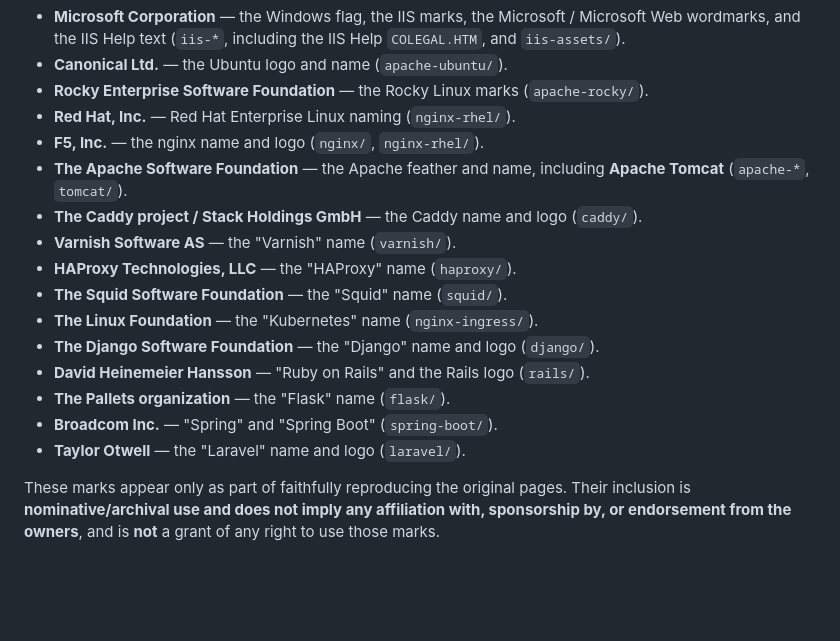
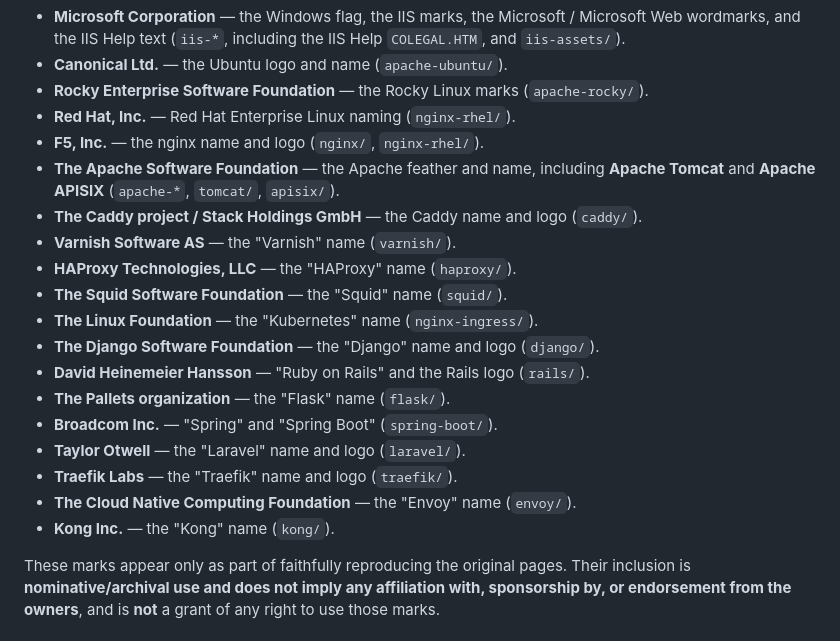
Before and after one commit to MichalAFerber/default-web-pages, a Markdown page: NOTICE.md, the part around the change. Drawn GitHub-style; blank space fills up the shorter version.

```diff
--- a/NOTICE.md
+++ b/NOTICE.md
@@ -41,7 +41,7 @@ licensed:
 - **Red Hat, Inc.** — Red Hat Enterprise Linux naming (`nginx-rhel/`).
 - **F5, Inc.** — the nginx name and logo (`nginx/`, `nginx-rhel/`).
 - **The Apache Software Foundation** — the Apache feather and name, including **Apache
-  Tomcat** (`apache-*`, `tomcat/`).
+  Tomcat** and **Apache APISIX** (`apache-*`, `tomcat/`, `apisix/`).
 - **The Caddy project / Stack Holdings GmbH** — the Caddy name and logo (`caddy/`).
 - **Varnish Software AS** — the "Varnish" name (`varnish/`).
 - **HAProxy Technologies, LLC** — the "HAProxy" name (`haproxy/`).
@@ -52,6 +52,9 @@ licensed:
 - **The Pallets organization** — the "Flask" name (`flask/`).
 - **Broadcom Inc.** — "Spring" and "Spring Boot" (`spring-boot/`).
 - **Taylor Otwell** — the "Laravel" name and logo (`laravel/`).
+- **Traefik Labs** — the "Traefik" name and logo (`traefik/`).
+- **The Cloud Native Computing Foundation** — the "Envoy" name (`envoy/`).
+- **Kong Inc.** — the "Kong" name (`kong/`).
 
 These marks appear only as part of faithfully reproducing the original pages. Their
 inclusion is **nominative/archival use and does not imply any affiliation with,
```
Also changed, not shown: README.md (+4 -0 lines), SOURCES.md (+9 -0 lines).
